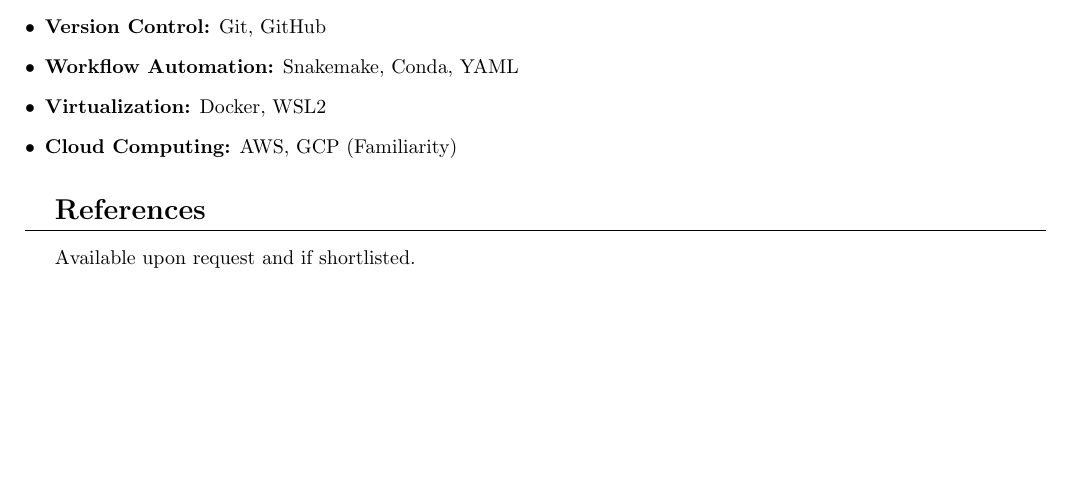
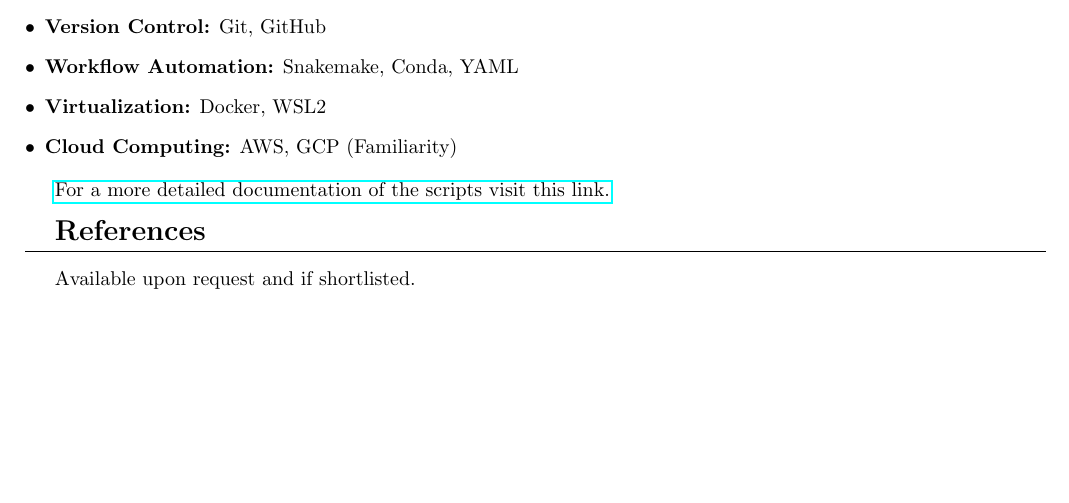
Before and after one commit to GABallena/Hunting, a LaTeX CV (resume.tex): part of page 2 of 2, cut so that both start at the same text. Compiled offline with pdfLaTeX.

Commit message:
Automated commit on 2024-11-18 21:55:44

```diff
--- a/resume.tex
+++ b/resume.tex
@@ -97,8 +97,13 @@
 		\item \textbf{Cloud Computing:} AWS, GCP (Familiarity)
 	\end{itemize}
 
+
+\href{https://github.com/GABallena/Hunting/blob/master/CV.pdf}{For a more detailed documentation of the scripts visit this link.}
+
 	% References
 	\sectiontitle{References}
 	Available upon request and if shortlisted.
 
+
+
 \end{document}
```
Also changed, not shown: CV.tex (+1 -1 lines), CV.pdf, resume.pdf.
